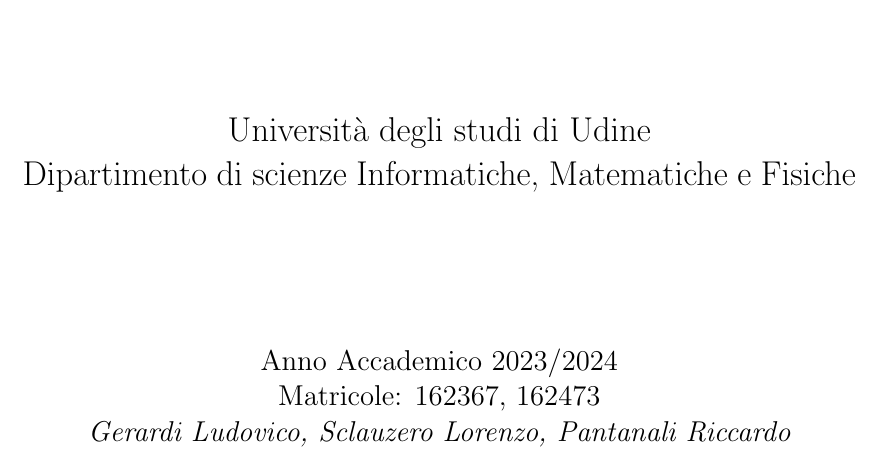
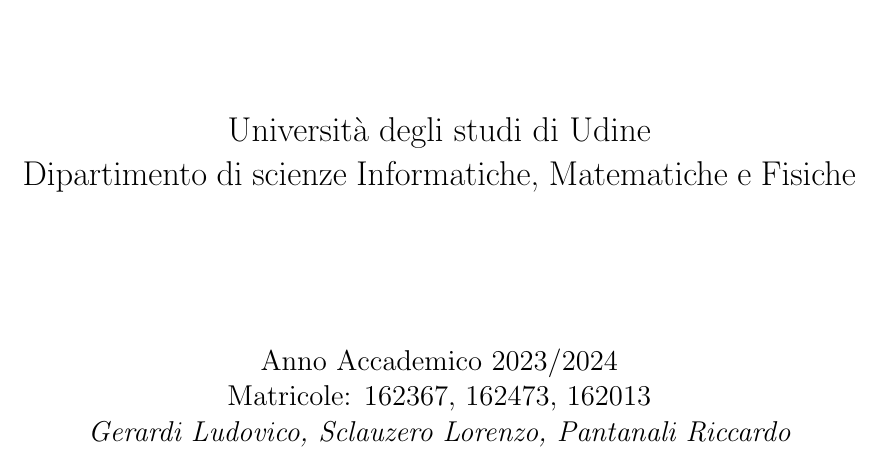
Before and after one commit to Rickypanta0/ADS_Project, a LaTeX document (ADS_relazione.tex): part of page 1 of 8, cut so that both start at the same text. Compiled offline with pdfLaTeX.

Commit message:
Update ADS_relazione.tex
Aggiunta Matricola

```diff
--- a/ADS_relazione.tex
+++ b/ADS_relazione.tex
@@ -52,7 +52,7 @@
         {\LARGE Dipartimento di scienze Informatiche, Matematiche e Fisiche\par}
         \vfill
         {\Large Anno Accademico 2023/2024\par}
-        {\Large Matricole: 162367, 162473\par}
+        {\Large Matricole: 162367, 162473, 162013\par}
         {\Large\itshape Gerardi Ludovico, Sclauzero Lorenzo, Pantanali Riccardo\par}
     \end{center}
 \end{titlepage}
```
